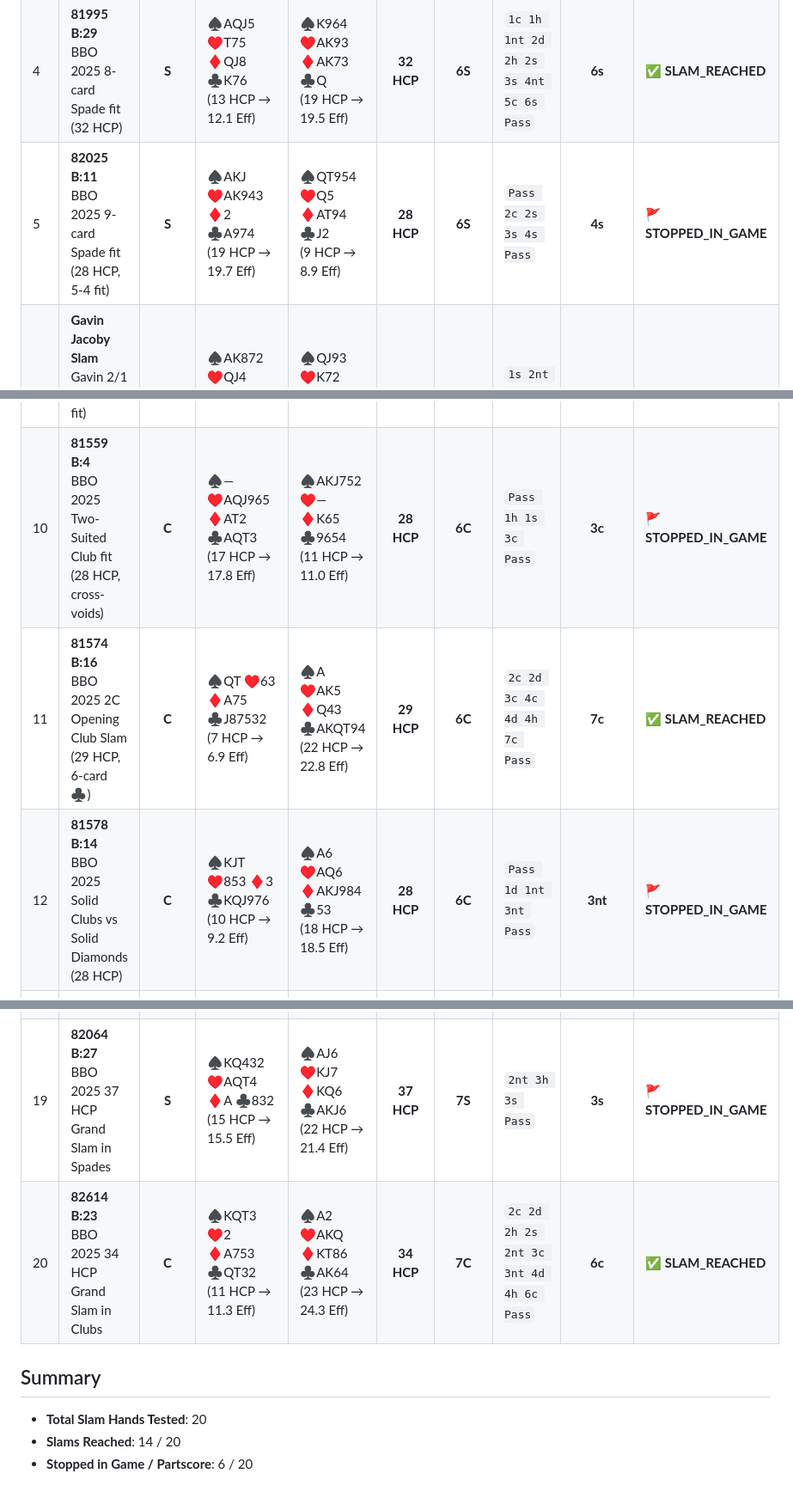
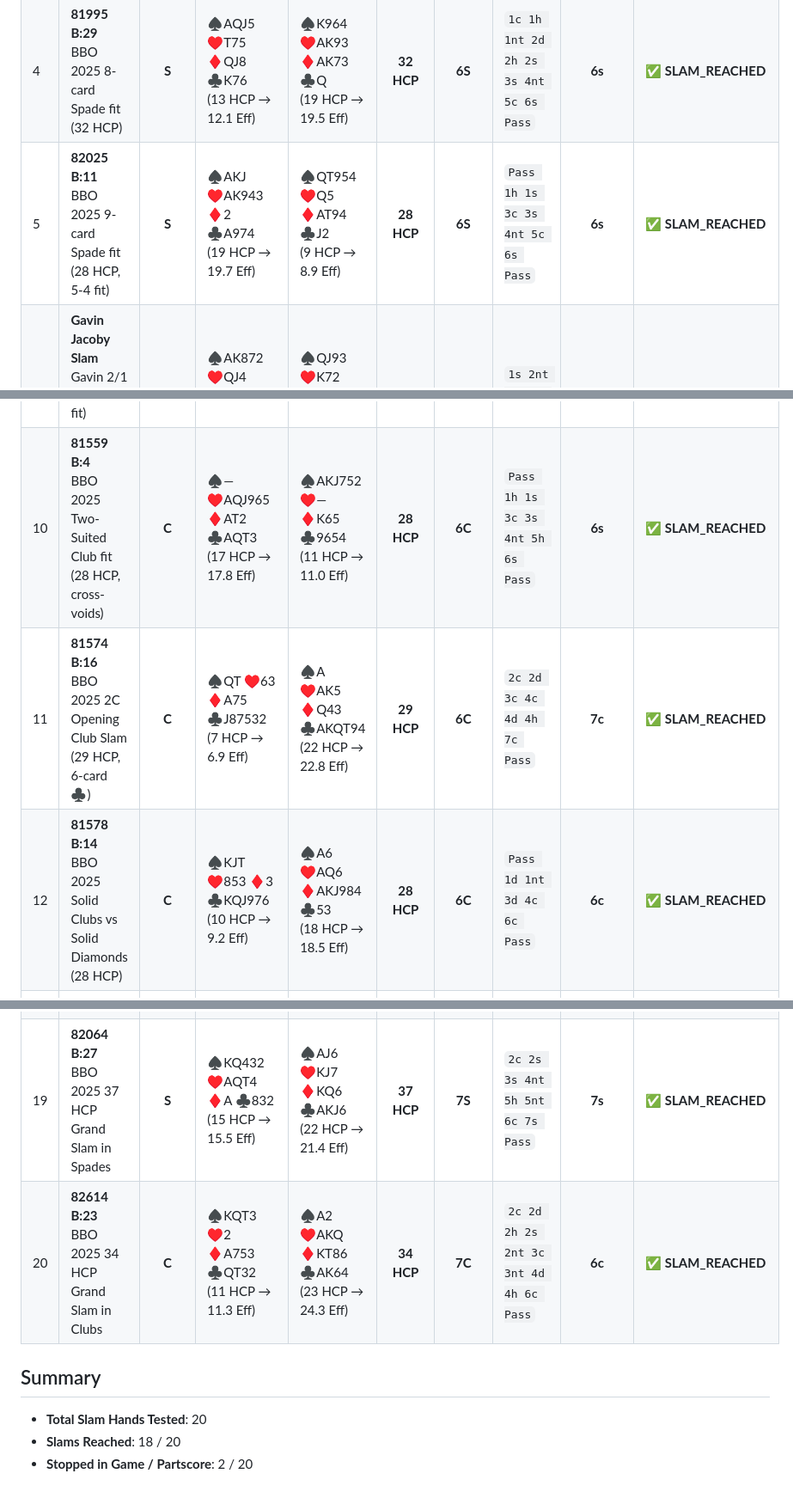
Before and after one commit to JohnHoward9/bridge_doc, a Markdown page: bbo_2025_slam_results.md, 3 parts joined by grey strips. Shown at 86% size. Drawn GitHub-style.

Commit message:
Update bbo_2025_failure_results.md: clear Deal 81570 B:4 after Two-Way Checkback fix

```diff
--- a/bbo_2025_slam_results.md
+++ b/bbo_2025_slam_results.md
@@ -8,24 +8,24 @@ Evaluated **20 slam and grand slam deals** across all 5 strains (♠, ♥, ♦,
 | 2 | **81995 B:27**<br>BBO 2025 9-card Heart fit (31 HCP) | **H** | ♠KQJ2 ♥K95 ♦Q54 ♣KJ7<br>(15 HCP → 13.6 Eff) | ♠A43 ♥AT742 ♦AKJT8 ♣—<br>(16 HCP → 17.2 Eff) | **31 HCP** | **6H** | `1h 1s Pass` | **1s** | 🚩 **STOPPED_IN_GAME** |
 | 3 | **82593 B:29**<br>BBO 2025 8-card Heart fit (31 HCP) | **H** | ♠AK8 ♥KQ832 ♦32 ♣AQ3<br>(18 HCP → 18.5 Eff) | ♠T64 ♥J96 ♦AKJ87 ♣KJ<br>(13 HCP → 12.9 Eff) | **31 HCP** | **6H** | `1h 2d 2nt 3h 4s 4nt 7h Pass` | **7h** | ✅ **SLAM_REACHED** |
 | 4 | **81995 B:29**<br>BBO 2025 8-card Spade fit (32 HCP) | **S** | ♠AQJ5 ♥T75 ♦QJ8 ♣K76<br>(13 HCP → 12.1 Eff) | ♠K964 ♥AK93 ♦AK73 ♣Q<br>(19 HCP → 19.5 Eff) | **32 HCP** | **6S** | `1c 1h 1nt 2d 2h 2s 3s 4nt 5c 6s Pass` | **6s** | ✅ **SLAM_REACHED** |
-| 5 | **82025 B:11**<br>BBO 2025 9-card Spade fit (28 HCP, 5-4 fit) | **S** | ♠AKJ ♥AK943 ♦2 ♣A974<br>(19 HCP → 19.7 Eff) | ♠QT954 ♥Q5 ♦AT94 ♣J2<br>(9 HCP → 8.9 Eff) | **28 HCP** | **6S** | `Pass 2c 2s 3s 4s Pass` | **4s** | 🚩 **STOPPED_IN_GAME** |
+| 5 | **82025 B:11**<br>BBO 2025 9-card Spade fit (28 HCP, 5-4 fit) | **S** | ♠AKJ ♥AK943 ♦2 ♣A974<br>(19 HCP → 19.7 Eff) | ♠QT954 ♥Q5 ♦AT94 ♣J2<br>(9 HCP → 8.9 Eff) | **28 HCP** | **6S** | `Pass 1h 1s 3c 3s 4nt 5c 6s Pass` | **6s** | ✅ **SLAM_REACHED** |
 | 6 | **Gavin Jacoby Slam**<br>Gavin 2/1 Classic Jacoby 2NT (32 HCP, 9-card ♠ fit) | **S** | ♠AK872 ♥QJ4 ♦A3 ♣KQ2<br>(19 HCP → 19.3 Eff) | ♠QJ93 ♥K72 ♦K85 ♣A65<br>(13 HCP → 12.3 Eff) | **32 HCP** | **6S** | `1s 2nt 4nt 5c 6s Pass` | **6s** | ✅ **SLAM_REACHED** |
 | 7 | **Gavin Splinter Slam**<br>Gavin 2/1 Splinter to 6♠ (28 HCP, singleton ♣) | **S** | ♠AQ875 ♥AK42 ♦K93 ♣4<br>(16 HCP → 16.5 Eff) | ♠KJ94 ♥Q6 ♦AQ4 ♣8762<br>(12 HCP → 11.6 Eff) | **28 HCP** | **6S** | `1s 2nt 4nt 5h 6s Pass` | **6s** | ✅ **SLAM_REACHED** |
 | 8 | **81557 B:9**<br>BBO 2025 10-card Club fit (28 HCP) | **C** | ♠— ♥AT62 ♦AT42 ♣AKQ85<br>(17 HCP → 18.3 Eff) | ♠K8 ♥K54 ♦KJ8 ♣JT964<br>(11 HCP → 10.9 Eff) | **28 HCP** | **6C** | `1c 2c 2d 2nt 4d 4s 7c Pass` | **7c** | ✅ **SLAM_REACHED** |
 | 9 | **81559 B:2**<br>BBO 2025 11-card Club fit (30 HCP, 7-4 fit) | **C** | ♠A53 ♥A9 ♦K ♣KQJ9753<br>(17 HCP → 17.2 Eff) | ♠KJ9 ♥KT82 ♦Q7 ♣AT42<br>(13 HCP → 13.3 Eff) | **30 HCP** | **6C** | `1c 1h 3d 4d 4s 6c Pass` | **6c** | ✅ **SLAM_REACHED** |
-| 10 | **81559 B:4**<br>BBO 2025 Two-Suited Club fit (28 HCP, cross-voids) | **C** | ♠— ♥AQJ965 ♦AT2 ♣AQT3<br>(17 HCP → 17.8 Eff) | ♠AKJ752 ♥— ♦K65 ♣9654<br>(11 HCP → 11.0 Eff) | **28 HCP** | **6C** | `Pass 1h 1s 3c Pass` | **3c** | 🚩 **STOPPED_IN_GAME** |
+| 10 | **81559 B:4**<br>BBO 2025 Two-Suited Club fit (28 HCP, cross-voids) | **C** | ♠— ♥AQJ965 ♦AT2 ♣AQT3<br>(17 HCP → 17.8 Eff) | ♠AKJ752 ♥— ♦K65 ♣9654<br>(11 HCP → 11.0 Eff) | **28 HCP** | **6C** | `Pass 1h 1s 3c 3s 4nt 5h 6s Pass` | **6s** | ✅ **SLAM_REACHED** |
 | 11 | **81574 B:16**<br>BBO 2025 2C Opening Club Slam (29 HCP, 6-card ♣) | **C** | ♠QT ♥63 ♦A75 ♣J87532<br>(7 HCP → 6.9 Eff) | ♠A ♥AK5 ♦Q43 ♣AKQT94<br>(22 HCP → 22.8 Eff) | **29 HCP** | **6C** | `2c 2d 3c 4c 4d 4h 7c Pass` | **7c** | ✅ **SLAM_REACHED** |
-| 12 | **81578 B:14**<br>BBO 2025 Solid Clubs vs Solid Diamonds (28 HCP) | **C** | ♠KJT ♥853 ♦3 ♣KQJ976<br>(10 HCP → 9.2 Eff) | ♠A6 ♥AQ6 ♦AKJ984 ♣53<br>(18 HCP → 18.5 Eff) | **28 HCP** | **6C** | `Pass 1d 1nt 3nt Pass` | **3nt** | 🚩 **STOPPED_IN_GAME** |
+| 12 | **81578 B:14**<br>BBO 2025 Solid Clubs vs Solid Diamonds (28 HCP) | **C** | ♠KJT ♥853 ♦3 ♣KQJ976<br>(10 HCP → 9.2 Eff) | ♠A6 ♥AQ6 ♦AKJ984 ♣53<br>(18 HCP → 18.5 Eff) | **28 HCP** | **6C** | `Pass 1d 1nt 3d 4c 6c Pass` | **6c** | ✅ **SLAM_REACHED** |
 | 13 | **82583 B:5**<br>BBO 2025 9-card Club fit (31 HCP) | **C** | ♠JT5 ♥AQ ♦AKJ ♣KJT96<br>(19 HCP → 19.4 Eff) | ♠AQ8 ♥KJ54 ♦63 ♣Q872<br>(12 HCP → 11.6 Eff) | **31 HCP** | **6C** | `1c 1h 2nt 4nt 6nt Pass` | **6nt** | ✅ **SLAM_REACHED** |
 | 14 | **82601 B:8**<br>BBO 2025 10-card Club fit (28 HCP, 6-4 fit) | **C** | ♠AJ96 ♥AT7 ♦A4 ♣QJ43<br>(16 HCP → 16.4 Eff) | ♠K742 ♥9 ♦Q6 ♣AK9762<br>(12 HCP → 12.9 Eff) | **28 HCP** | **6C** | `1c 1s 2s 2nt 3h 4nt 5h 6s Pass` | **6s** | ✅ **SLAM_REACHED** |
 | 15 | **81566 B:15**<br>BBO 2025 10-card Diamond fit (29 HCP, 6-4 fit) | **D** | ♠QJ53 ♥KQ53 ♦A752 ♣T<br>(12 HCP → 11.8 Eff) | ♠A72 ♥— ♦KQT963 ♣AKJ9<br>(17 HCP → 17.4 Eff) | **29 HCP** | **6D** | `1d 1h Pass` | **1h** | 🚩 **STOPPED_IN_GAME** |
 | 16 | **81995 B:24**<br>BBO 2025 Power Diamond Slam (32 HCP) | **D** | ♠64 ♥Q97 ♦AKT63 ♣A96<br>(13 HCP → 13.8 Eff) | ♠AK32 ♥AJ5 ♦J2 ♣KQJ4<br>(19 HCP → 18.8 Eff) | **32 HCP** | **6D** | `1c 2nt 4nt 6nt Pass` | **6nt** | ✅ **SLAM_REACHED** |
 | 17 | **82017 B:8**<br>BBO 2025 32 HCP Balanced Power Slam | **NT** | ♠AKQJ2 ♥AQ7 ♦854 ♣K9<br>(19 HCP → 19.3 Eff) | ♠9843 ♥K64 ♦AQ7 ♣A64<br>(13 HCP → 12.9 Eff) | **32 HCP** | **6N** | `1c 1s 2s 2nt 3s 4nt 5h 5nt 6h 7s Pass` | **7s** | ✅ **SLAM_REACHED** |
 | 18 | **82029 B:28**<br>BBO 2025 30 HCP NoTrump Slam | **NT** | ♠AK9 ♥T8432 ♦KQ9 ♣KJ<br>(16 HCP → 16.3 Eff) | ♠4 ♥AQ9 ♦AT874 ♣A972<br>(14 HCP → 14.9 Eff) | **30 HCP** | **6N** | `1d 1h 2d 4nt 6nt Pass` | **6nt** | ✅ **SLAM_REACHED** |
-| 19 | **82064 B:27**<br>BBO 2025 37 HCP Grand Slam in Spades | **S** | ♠KQ432 ♥AQT4 ♦A ♣832<br>(15 HCP → 15.5 Eff) | ♠AJ6 ♥KJ7 ♦KQ6 ♣AKJ6<br>(22 HCP → 21.4 Eff) | **37 HCP** | **7S** | `2nt 3h 3s Pass` | **3s** | 🚩 **STOPPED_IN_GAME** |
+| 19 | **82064 B:27**<br>BBO 2025 37 HCP Grand Slam in Spades | **S** | ♠KQ432 ♥AQT4 ♦A ♣832<br>(15 HCP → 15.5 Eff) | ♠AJ6 ♥KJ7 ♦KQ6 ♣AKJ6<br>(22 HCP → 21.4 Eff) | **37 HCP** | **7S** | `2c 2s 3s 4nt 5h 5nt 6c 7s Pass` | **7s** | ✅ **SLAM_REACHED** |
 | 20 | **82614 B:23**<br>BBO 2025 34 HCP Grand Slam in Clubs | **C** | ♠KQT3 ♥2 ♦A753 ♣QT32<br>(11 HCP → 11.3 Eff) | ♠A2 ♥AKQ ♦KT86 ♣AK64<br>(23 HCP → 24.3 Eff) | **34 HCP** | **7C** | `2c 2d 2h 2s 2nt 3c 3nt 4d 4h 6c Pass` | **6c** | ✅ **SLAM_REACHED** |
 
 ## Summary
 - **Total Slam Hands Tested**: 20
-- **Slams Reached**: 14 / 20
-- **Stopped in Game / Partscore**: 6 / 20
+- **Slams Reached**: 18 / 20
+- **Stopped in Game / Partscore**: 2 / 20
```
Also changed, not shown: bbo_2025_failure_results.md (+9 -9 lines).
